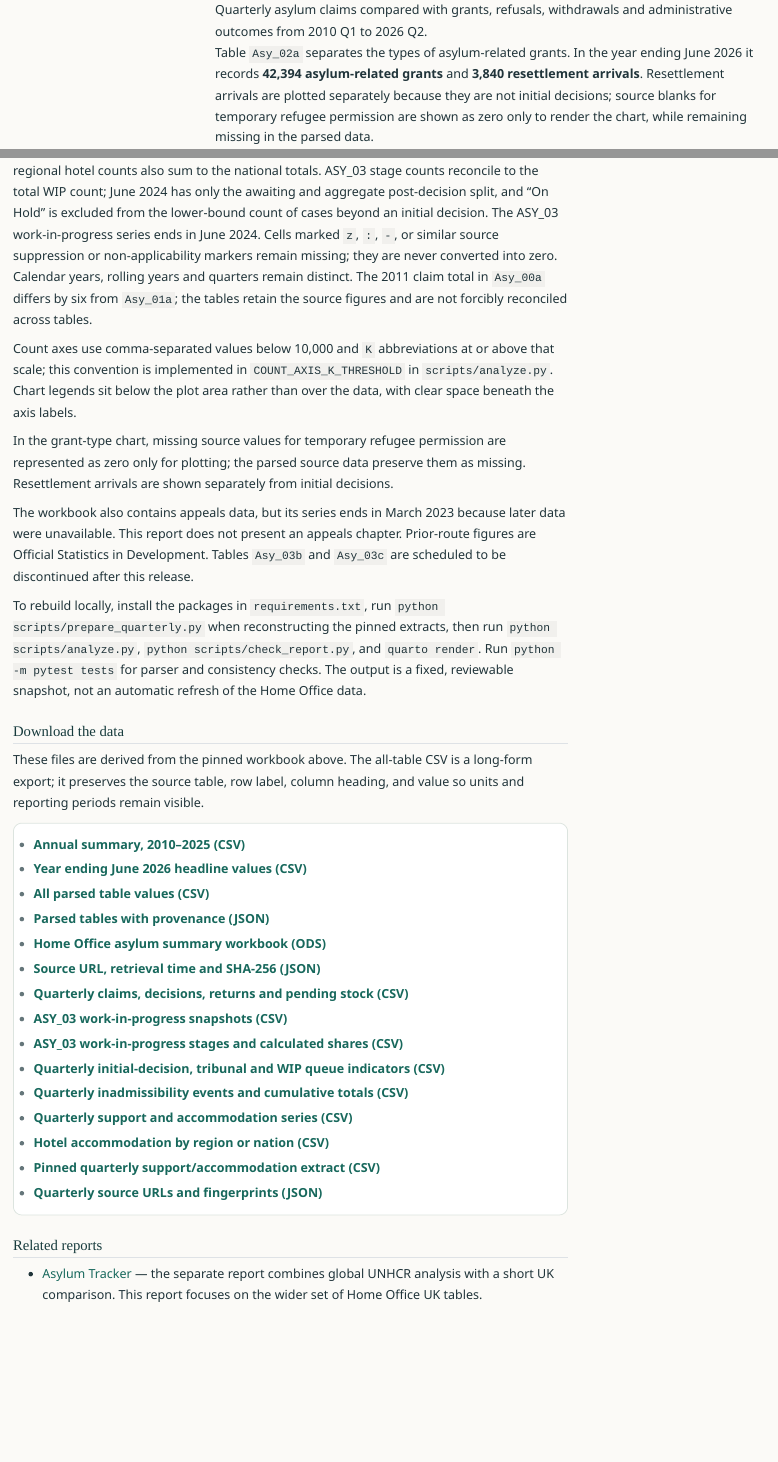
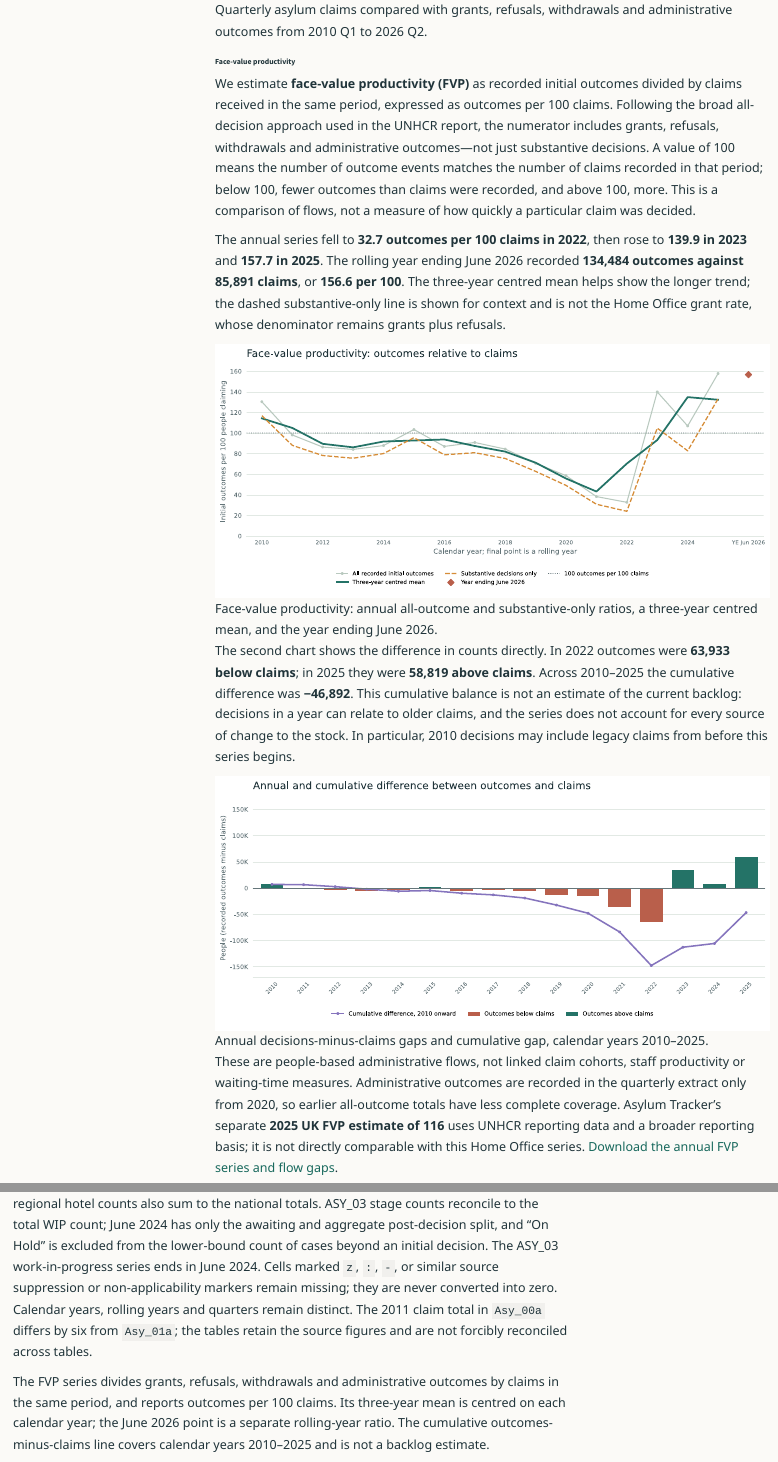
Before and after one commit to aloysius109/uk-asylum, a Quarto document (index.qmd): the page in a window 1100 px wide, from 6830 px down, and a second part further down, joined at a grey line. Rendered offline with R 4.5, knitr and Pandoc in place of Quarto, with nearby package versions; menus at the side of the page are left out.

Commit message:
Add UK asylum face-value productivity analysis
Co-authored-by: Junie <junie@jetbrains.com>

```diff
--- /dev/null
+++ b/data/derived/face-value-productivity.csv
@@ -0,0 +1 @@
+period,claims,substantive_decisions,withdrawals,admin_outcomes,all_initial_outcomes,fvp_all_per_100,fvp_substantive_per_100,decisions_minus_claims,year_end_people_awaiting_initial_decision,fvp_all_3yr_mean,cumulative_gap
--- a/index.qmd
+++ b/index.qmd
@@ -130,3 +133,14 @@
+We estimate **face-value productivity (FVP)** as recorded initial outcomes divided by claims received in the same period, expressed as outcomes per 100 claims. Following the broad all-decision approach used in the UNHCR report, the numerator includes grants, refusals, withdrawals and administrative outcomes—not just substantive decisions. A value of 100 means the number of outcome events matches the number of claims recorded in that period; below 100, fewer outcomes than claims were recorded, and above 100, more. This is a comparison of flows, not a measure of how quickly a particular claim was decided.
+
+The annual series fell to **32.7 outcomes per 100 claims in 2022**, then rose to **139.9 in 2023** and **157.7 in 2025**. The rolling year ending June 2026 recorded **134,484 outcomes against 85,891 claims**, or **156.6 per 100**. The three-year centred mean helps show the longer trend; the dashed substantive-only line is shown for context and is not the Home Office grant rate, whose denominator remains grants plus refusals.
+
+![Face-value productivity: annual all-outcome and substantive-only ratios, a three-year centred mean, and the year ending June 2026.](assets/face-value-productivity.svg){fig-alt="Lines show all recorded initial outcomes per 100 claims, a three-year centred mean, and substantive decisions only for calendar years 2010–2025; a separate diamond marks the rolling year ending June 2026. The dotted horizontal line marks 100 outcomes per 100 claims."}
+
+The second chart shows the difference in counts directly. In 2022 outcomes were **63,933 below claims**; in 2025 they were **58,819 above claims**. Across 2010–2025 the cumulative difference was **−46,892**. This cumulative balance is not an estimate of the current backlog: decisions in a year can relate to older claims, and the series does not account for every source of change to the stock. In particular, 2010 decisions may include legacy claims from before this series begins.
+
+![Annual decisions-minus-claims gaps and cumulative gap, calendar years 2010–2025.](assets/decisions-minus-claims.svg){fig-alt="Diverging bars show annual differences between recorded initial outcomes and claims received, while a line shows the cumulative difference since 2010. Negative bars indicate fewer outcomes than claims; positive bars indicate more."}
+
+These are people-based administrative flows, not linked claim cohorts, staff productivity or waiting-time measures. Administrative outcomes are recorded in the quarterly extract only from 2020, so earlier all-outcome totals have less complete coverage. Asylum Tracker’s separate **2025 UK FVP estimate of 116** uses UNHCR reporting data and a broader reporting basis; it is not directly comparable with this Home Office series. [Download the annual FVP series and flow gaps](data/derived/face-value-productivity.csv).
 
 Table `Asy_02a` separates the types of asylum-related grants. In the year ending June 2026 it records **42,394 asylum-related grants** and **3,840 resettlement arrivals**. Resettlement arrivals are plotted separately because they are not initial decisions; source blanks for temporary refugee permission are shown as zero only to render the chart, while remaining missing in the parsed data.
 
@@ -292,6 +306,8 @@
 
 The analysis parses 18 summary tables directly and validates the quarterly flow extracts against `Asy_00a` for calendar years 2010–2025, the year ending June 2026 and the latest pending stock. D03 main-applicant pending counts reconcile to the `Asy_00a` case total in June 2026; the June 2024 D03 and ASY_03 figures are shown side by side but remain separate source measures. `Asy_02e` quarterly event values reconcile to its published totals; its admission/removal comparisons are not person-level outcomes. The `ASY_02` initial-decision waiting bands sum to the published total and match `ASY_03` awaiting counts at June snapshots from 2017 through 2024. MoJ `FIA_4` financial-year quarters are mapped to calendar quarters; its tribunal caseload is shown as a separate indicator, not added to Home Office WIP. Support and hotel counts are reconciled for year-end 2022–2025 and June 2026; regional hotel counts also sum to the national totals. ASY_03 stage counts reconcile to the total WIP count; June 2024 has only the awaiting and aggregate post-decision split, and “On Hold” is excluded from the lower-bound count of cases beyond an initial decision. The ASY_03 work-in-progress series ends in June 2024. Cells marked `z`, `:`, `-`, or similar source suppression or non-applicability markers remain missing; they are never converted into zero. Calendar years, rolling years and quarters remain distinct. The 2011 claim total in `Asy_00a` differs by six from `Asy_01a`; the tables retain the source figures and are not forcibly reconciled across tables.
 
+The FVP series divides grants, refusals, withdrawals and administrative outcomes by claims in the same period, and reports outcomes per 100 claims. Its three-year mean is centred on each calendar year; the June 2026 point is a separate rolling-year ratio. The cumulative outcomes-minus-claims line covers calendar years 2010–2025 and is not a backlog estimate.
+
 Count axes use comma-separated values below 10,000 and `K` abbreviations at or above that scale; this convention is implemented in `COUNT_AXIS_K_THRESHOLD` in `scripts/analyze.py`. Chart legends sit below the plot area rather than over the data, with clear space beneath the axis labels.
 
 In the grant-type chart, missing source values for temporary refugee permission are represented as zero only for plotting; the parsed source data preserve them as missing. Resettlement arrivals are shown separately from initial decisions.
--- a/scripts/analyze.py
+++ b/scripts/analyze.py
@@ -418,6 +418,63 @@
     return result
 
 
+def face_value_productivity(quarterly):
+    data = quarterly.copy()
+    data["year"] = data["quarter"].str[:4].astype(int)
+    outcome_columns = ["grants", "refusals", "withdrawals", "admin_outcomes"]
+    records = []
+    for year, group in data.loc[data["year"] <= 2025].groupby("year", sort=True):
+        claims = int(group["claims"].sum())
+        substantive_decisions = int(group["substantive_decisions"].sum())
+        all_initial_outcomes = int(group[outcome_columns].sum().sum())
+        year_end = group.loc[group["quarter"].str.endswith("Q4")].iloc[-1]
+        records.append({
+            "period": str(year),
+            "claims": claims,
+            "substantive_decisions": substantive_decisions,
+            "withdrawals": int(group["withdrawals"].sum()),
+            "admin_outcomes": int(group["admin_outcomes"].sum()),
+            "all_initial_outcomes": all_initial_outcomes,
+            "fvp_all_per_100": all_initial_outcomes / claims * 100,
+            "fvp_substantive_per_100": substantive_decisions / claims * 100,
+            "decisions_minus_claims": all_initial_outcomes - claims,
+            "year_end_people_awaiting_initial_decision": year_end[
+                "people_awaiting_initial_decision"
+            ],
+        })
+
+    result = pd.DataFrame(records)
+    result["fvp_all_3yr_mean"] = result["fvp_all_per_100"].rolling(
+        3, center=True, min_periods=1
+    ).mean()
+    result["cumulative_gap"] = result["decisions_minus_claims"].cumsum()
+
+    latest = data.loc[data["quarter"].isin(["2025 Q3", "2025 Q4", "2026 Q1", "2026 Q2"])]
+    if len(latest) != 4:
+        raise ValueError("The quarterly extract is missing a period in the year ending June 2026.")
+    claims = int(latest["claims"].sum())
+    substantive_decisions = int(latest["substantive_decisions"].sum())
+    all_initial_outcomes = int(latest[outcome_columns].sum().sum())
+    latest_stock = latest.loc[latest["quarter"] == "2026 Q2"].iloc[0]
+    latest_record = {
+        "period": "Year ending June 2026",
+        "claims": claims,
+        "substantive_decisions": substantive_decisions,
+        "withdrawals": int(latest["withdrawals"].sum()),
+        "admin_outcomes": int(latest["admin_outcomes"].sum()),
+        "all_initial_outcomes": all_initial_outcomes,
+        "fvp_all_per_100": all_initial_outcomes / claims * 100,
+        "fvp_substantive_per_100": substantive_decisions / claims * 100,
+        "fvp_all_3yr_mean": None,
+        "decisions_minus_claims": all_initial_outcomes - claims,
+        "cumulative_gap": None,
+        "year_end_people_awaiting_initial_decision": latest_stock[
+            "people_awaiting_initial_decision"
+        ],
+    }
+    return pd.concat([result, pd.DataFrame([latest_record])], ignore_index=True)
+
+
 def support_series(support):
     by_accommodation = support.groupby(
         ["quarter", "period_end", "accommodation_type"], dropna=False
@@ -728,6 +785,7 @@
     inadmissibility = inadmissibility_series(tables)
     inadmissibility_totals = inadmissibility.iloc[-1]
     inadmissibility_identified = int(inadmissibility_totals["cumulative_identified"])
+    fvp = face_value_productivity(quarterly).set_index("period")
     accommodations = support_series(support)
     hotel_series = accommodations.dropna(subset=["hotel"])
     peak_hotel = hotel_series.loc[hotel_series["hotel"].idxmax()]
@@ -773,6 +831,30 @@
             "resettlement_arrivals": value_for(grant_types, "Resettlement arrivals", latest),
             "total_grants_and_arrivals": value_for(grant_types, "Total", latest),
             "published_initial_decisions": value_for(decision_table, "People receiving initial decisions", latest),
+        },
+        "face_value_productivity": {
+            "latest_period": "Year ending June 2026",
+            "latest_claims": int(fvp.loc["Year ending June 2026", "claims"]),
+            "latest_all_initial_outcomes": int(
+                fvp.loc["Year ending June 2026", "all_initial_outcomes"]
+            ),
+            "latest_fvp_all_per_100": float(
+                fvp.loc["Year ending June 2026", "fvp_all_per_100"]
+            ),
+            "calendar_2022_fvp_all_per_100": float(fvp.loc["2022", "fvp_all_per_100"]),
+            "calendar_2025_fvp_all_per_100": float(fvp.loc["2025", "fvp_all_per_100"]),
+            "calendar_2025_fvp_substantive_per_100": float(
+                fvp.loc["2025", "fvp_substantive_per_100"]
+            ),
+            "calendar_2022_decisions_minus_claims": int(
+                fvp.loc["2022", "decisions_minus_claims"]
+            ),
+            "calendar_2025_decisions_minus_claims": int(
+                fvp.loc["2025", "decisions_minus_claims"]
+            ),
+            "cumulative_decisions_minus_claims_2010_2025": int(
+                fvp.loc["2025", "cumulative_gap"]
+            ),
         },
         "children": {
             "children_decisions": value_for(children_table, "Children receiving initial decisions", latest),
@@ -1474,3 +1556,27 @@
     save_chart(fig, "quarterly-claims-outcomes")
 
 
+def chart_face_value_productivity(quarterly):
+    data = face_value_productivity(quarterly)
+    annual = data.iloc[:-1]
+    positions = list(range(len(annual)))
+    latest_position = len(annual)
+    fig, ax = plt.subplots(figsize=(11, 5), layout="constrained")
+    ax.plot(positions, annual["fvp_all_per_100"], color="#b9c9bf", linewidth=1.5,
+            marker="o", markersize=3, label="All recorded initial outcomes")
+    ax.plot(positions, annual["fvp_all_3yr_mean"], color=TEAL, linewidth=2.5,
+            label="Three-year centred mean")
+    ax.plot(positions, annual["fvp_substantive_per_100"], color=GOLD, linewidth=1.8,
+            linestyle="--", label="Substantive decisions only")
+    latest = data.iloc[-1]
+    ax.scatter([latest_position], [latest["fvp_all_per_100"]], color="#b95f4b", marker="D",
+               s=44, zorder=4, label="Year ending June 2026")
+    ax.axhline(100, color=MUTED, linewidth=1.2, linestyle=":",
+               label="100 outcomes per 100 claims")
+    ax.set_xticks([*range(0, len(annual), 2), latest_position],
+                  [*[str(year) for year in range(2010, 2026, 2)], "YE Jun 2026"])
+    ax.set_xlim(-.5, latest_position + .5)
+    ax.set_ylim(bottom=0)
+    ax.set_ylabel("Initial outcomes per 100 people claiming", color=MUTED)
+    ax.set_xlabel("Calendar year; final point is a rolling year", color=MUTED)
+    ax.set_title("Face-value productivity: outcomes relative to claims", loc="left",
@@ -1476,0 +1587,7 @@
+    save_chart(fig, "face-value-productivity")
+
+
+def chart_decisions_minus_claims(quarterly):
+    data = face_value_productivity(quarterly).iloc[:-1]
+    positions = list(range(len(data)))
+    gaps = data["decisions_minus_claims"]
@@ -1476,0 +1601,8 @@
+            markersize=3, label="Cumulative difference, 2010 onward")
+    ax.axhline(0, color=MUTED, linewidth=.9)
+    ax.set_xticks(positions, data["period"])
+    ax.set_xlim(-.6, len(data) - .4)
+    ax.set_ylim(-max_gap * 1.15, max_gap * 1.15)
+    format_count_axis(ax.yaxis, max_gap)
+    ax.set_ylabel("People (recorded outcomes minus claims)", color=MUTED)
+    ax.set_title("Annual and cumulative difference between outcomes and claims", loc="left",
@@ -1477,3 +1613,6 @@
+    save_chart(fig, "decisions-minus-claims")
+
+
 def chart_work_in_progress_stages(work_in_progress):
     data = work_in_progress_stages(work_in_progress)
     positions = list(range(len(data)))
@@ -1616,6 +1755,9 @@
     quarterly_flows_with_rolling_returns(quarterly).to_csv(
         DERIVED / "quarterly-flows.csv", index=False, lineterminator="\n", na_rep=""
     )
+    face_value_productivity(quarterly).to_csv(
+        DERIVED / "face-value-productivity.csv", index=False, lineterminator="\n", na_rep=""
+    )
     support_series(support).to_csv(
         DERIVED / "quarterly-support-accommodation.csv", index=False, lineterminator="\n", na_rep=""
     )
@@ -1650,6 +1792,8 @@
     chart_hotel_regions(support)
     chart_quarterly_flows(quarterly)
     chart_quarterly_decision_outcomes(quarterly)
+    chart_face_value_productivity(quarterly)
+    chart_decisions_minus_claims(quarterly)
     chart_work_in_progress_stages(work_in_progress)
     chart_queue_shift(queue_indicators, work_in_progress)
     chart_stock_and_returns(quarterly, work_in_progress)
--- a/scripts/check_report.py
+++ b/scripts/check_report.py
@@ -46,6 +46,7 @@
     awaiting_comparison = headlines["awaiting_comparison"]
     inadmissibility = headlines["inadmissibility"]
     wip_now = headlines["wip_now"]
+    fvp = headlines["face_value_productivity"]
 
     require(annual["people_claiming_asylum"] == 101911, "Calendar 2025 claims changed from the report headline.")
     require(round(annual["published_initial_grant_rate_main_applicants"] * 100, 1) == 42.1,
@@ -91,6 +92,17 @@
             and decisions["resettlement_arrivals"] == 3840
             and decisions["total_grants_and_arrivals"] == 46234,
             "The year-ending-June 2026 claims and decision figures changed.")
+    require(fvp["latest_period"] == "Year ending June 2026"
+            and fvp["latest_claims"] == 85891
+            and fvp["latest_all_initial_outcomes"] == 134484
+            and round(fvp["latest_fvp_all_per_100"], 1) == 156.6
+            and round(fvp["calendar_2022_fvp_all_per_100"], 1) == 32.7
+            and round(fvp["calendar_2025_fvp_all_per_100"], 1) == 157.7
+            and round(fvp["calendar_2025_fvp_substantive_per_100"], 1) == 133.2
+            and fvp["calendar_2022_decisions_minus_claims"] == -63933
+            and fvp["calendar_2025_decisions_minus_claims"] == 58819
+            and fvp["cumulative_decisions_minus_claims_2010_2025"] == -46892,
+            "The face-value productivity ratios or outcome-claims gaps changed.")
     require(children["children_decisions"] == 17529
             and children["children_granted"] == 6518
             and children["children_refused"] == 11011
@@ -163,6 +175,12 @@
         "shown as zero only to render the chart",
         "In 2024, the published total is one higher than the sum of the grant components and resettlement arrivals",
         "A claim and an outcome in the same quarter do not necessarily concern the same people",
+        "face-value productivity (FVP)", "outcomes per 100 claims", "32.7 outcomes per 100 claims in 2022",
+        "139.9 in 2023", "157.7 in 2025", "134,484 outcomes against 85,891 claims",
+        "156.6 per 100", "63,933 below claims", "58,819 above claims", "−46,892",
+        "not an estimate of the current backlog", "may include legacy claims from before this series begins",
+        "staff productivity or waiting-time measures", "only from 2020",
+        "2025 UK FVP estimate of 116", "not directly comparable with this Home Office series",
         "17,529 initial decisions involving children", "6,518 resulted in grants",
         "11,011 in refusals", "4,051 UASC", "2,329 were granted and 1,722 refused",
         "57.5%", "6,409 assessments were raised", "6,265 were closed",
@@ -219,6 +237,7 @@
         "data/raw/asylum-summary-jun-2026.ods",
         "data/raw/source.json",
         "data/derived/quarterly-flows.csv",
+        "data/derived/face-value-productivity.csv",
         "data/raw/asylum-work-in-progress.csv",
         "data/derived/work-in-progress-stages.csv",
         "data/derived/queue-indicators.csv",
@@ -243,4 +262,4 @@
         "grant-types.svg", "children-decisions.svg", "uasc-grant-rate.svg", "age-assessments.svg",
         "annual-claims-decisions.svg", "initial-grant-rates.svg", "small-boat-grant-rates.svg",
         "waiting-times.svg", "asylum-support.svg", "quarterly-flows-returns.svg",
-        "quarterly-claims-outcomes.svg", "stock-vs-returns.svg",
+        "quarterly-claims-outcomes.svg", "face-value-productivity.svg", "decisions-minus-claims.svg",
```
Also changed, not shown: data/derived/headline.json (+12 -0 lines), README.md, assets/decisions-minus-claims.svg (added), assets/face-value-productivity.svg (added), data/derived/face-value-productivity.csv (17 more changed lines), index.qmd (4 more changed lines), scripts/analyze.py (15 more changed lines), scripts/check_report.py (5 more changed lines), 1 other file.
